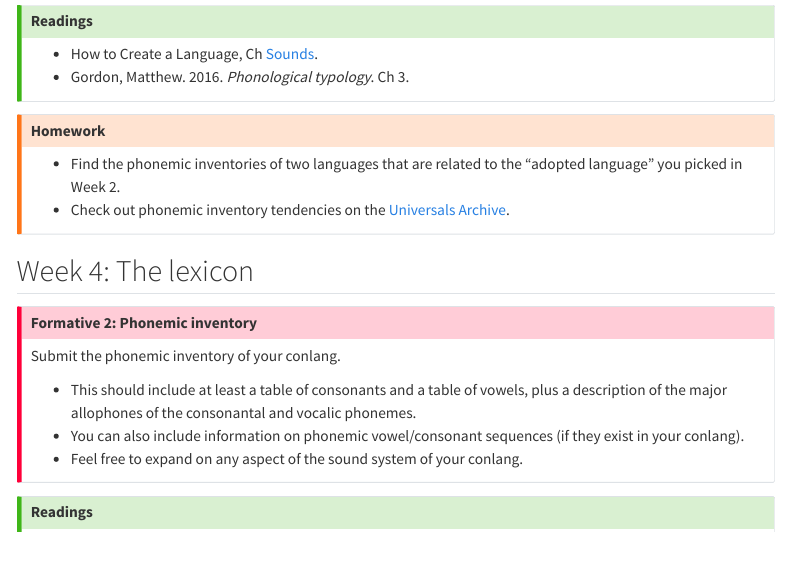
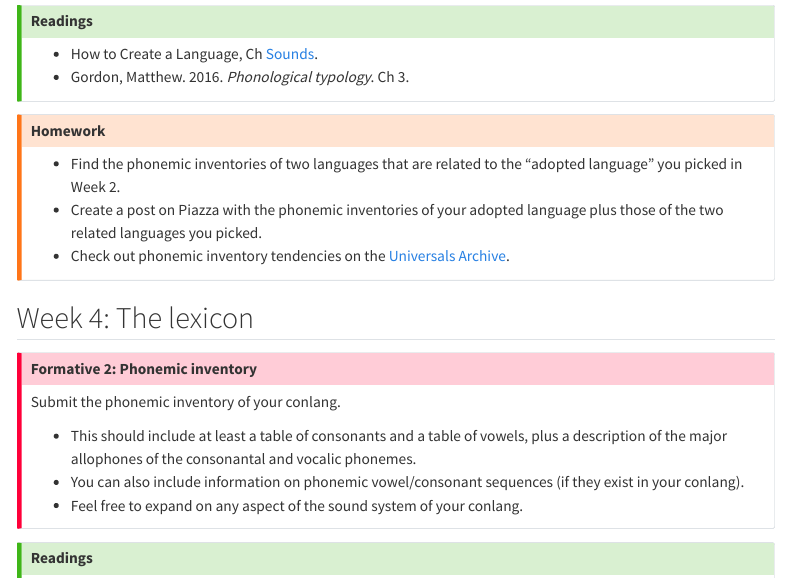
Before and after one commit to stefanocoretta/grs-conlang, a Quarto document (syllabus.qmd): the page in a window 1100 px wide, from 1500 px down. Rendered offline with R 4.5, knitr and Pandoc in place of Quarto, with nearby package versions; menus at the side of the page are left out.

Commit message:
♻️ - edit week 3

```diff
--- a/syllabus.qmd
+++ b/syllabus.qmd
@@ -71,6 +71,7 @@ Submit **one or two paragraphs of language context** for your conlang. Remember
 ## Homework
 
 -   Find the phonemic inventories of two languages that are related to the "adopted language" you picked in Week 2.
+-   Create a post on Piazza with the phonemic inventories of your adopted language plus those of the two related languages you picked.
 -   Check out phonemic inventory tendencies on the [Universals Archive](https://typo.uni-konstanz.de/rara/category/universals-archive/).
 :::
 
```
Also changed, not shown: docs/search.json, 1 other file.
